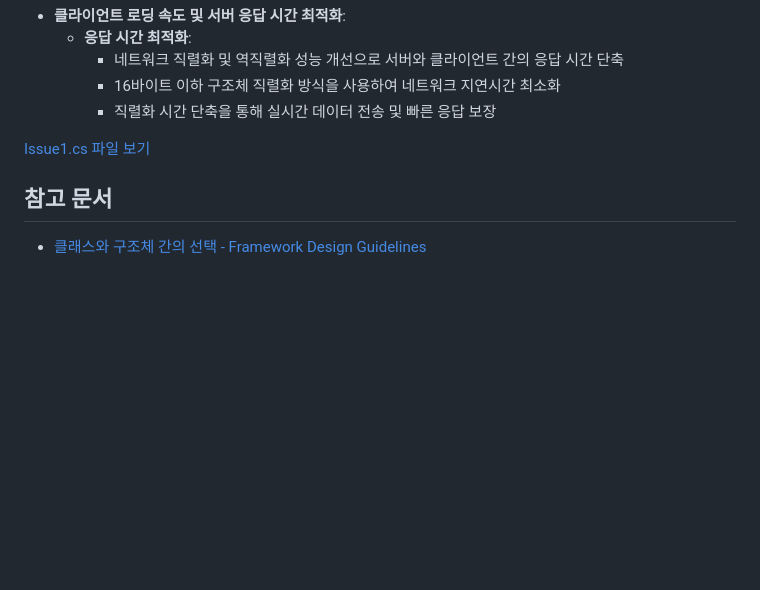
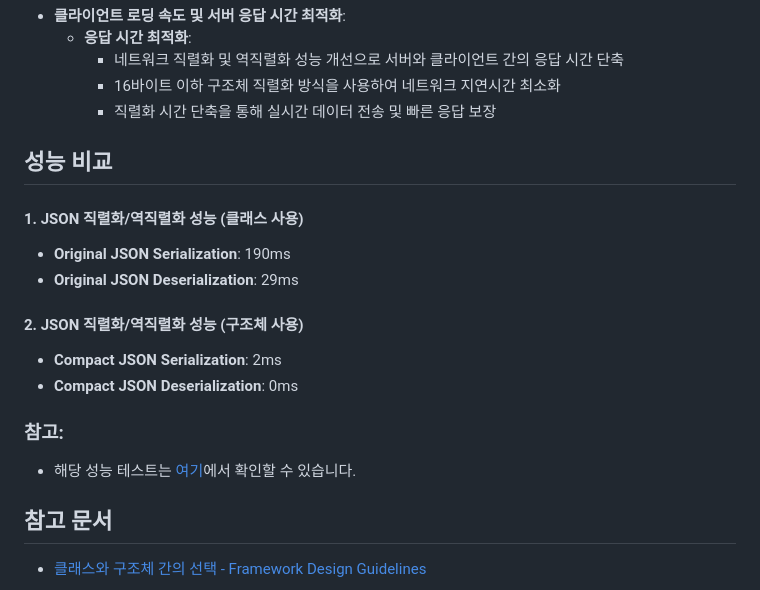
Before and after one commit to kimjaehui02/TurnBasedBattler, a Markdown page: README.md, the part around the change. Drawn GitHub-style; folded sections open; blank space fills up the shorter version.

```diff
--- a/README.md
+++ b/README.md
@@ -111,7 +111,21 @@
      - 16바이트 이하 구조체 직렬화 방식을 사용하여 네트워크 지연시간 최소화
      - 직렬화 시간 단축을 통해 실시간 데이터 전송 및 빠른 응답 보장
 
-[Issue1.cs 파일 보기](https://github.com/kimjaehui02/TurnBasedBattler/blob/main/SimC/SimulationClass/Issue1.cs)
+## 성능 비교
+
+#### 1. JSON 직렬화/역직렬화 성능 (클래스 사용)
+
+- **Original JSON Serialization**: 190ms
+- **Original JSON Deserialization**: 29ms
+
+#### 2. JSON 직렬화/역직렬화 성능 (구조체 사용)
+
+- **Compact JSON Serialization**: 2ms
+- **Compact JSON Deserialization**: 0ms
+
+### 참고:
+- 해당 성능 테스트는 [여기](https://github.com/kimjaehui02/TurnBasedBattler/blob/main/SimC/SimulationClass/Issue1.cs)에서 확인할 수 있습니다.
+
 
 ## 참고 문서
 
```
